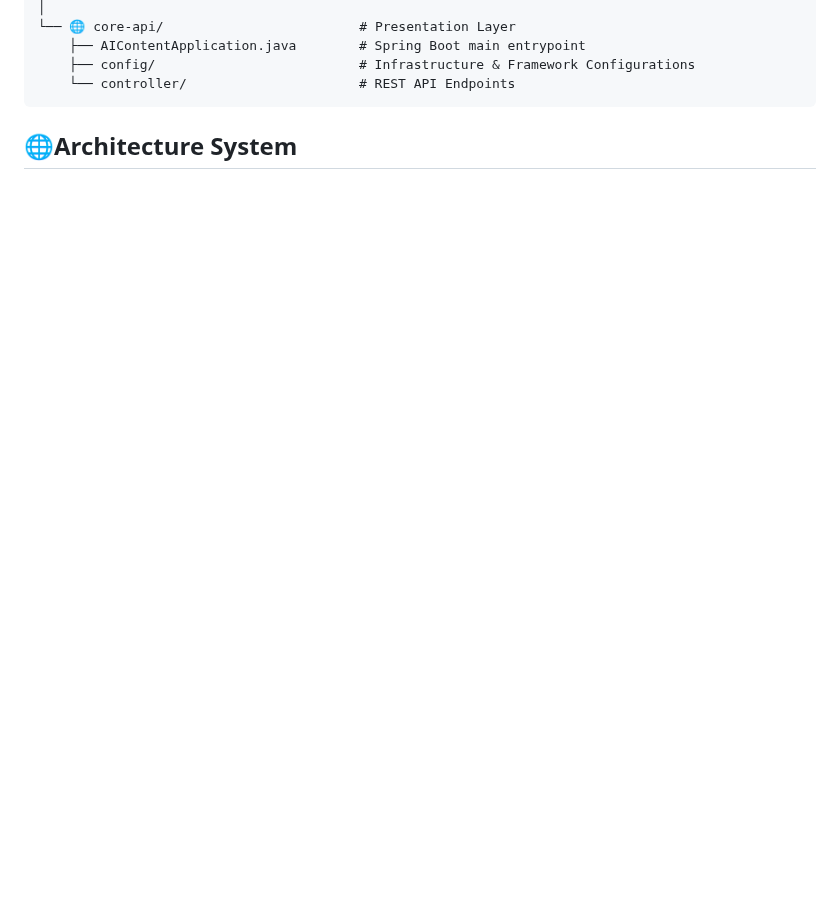
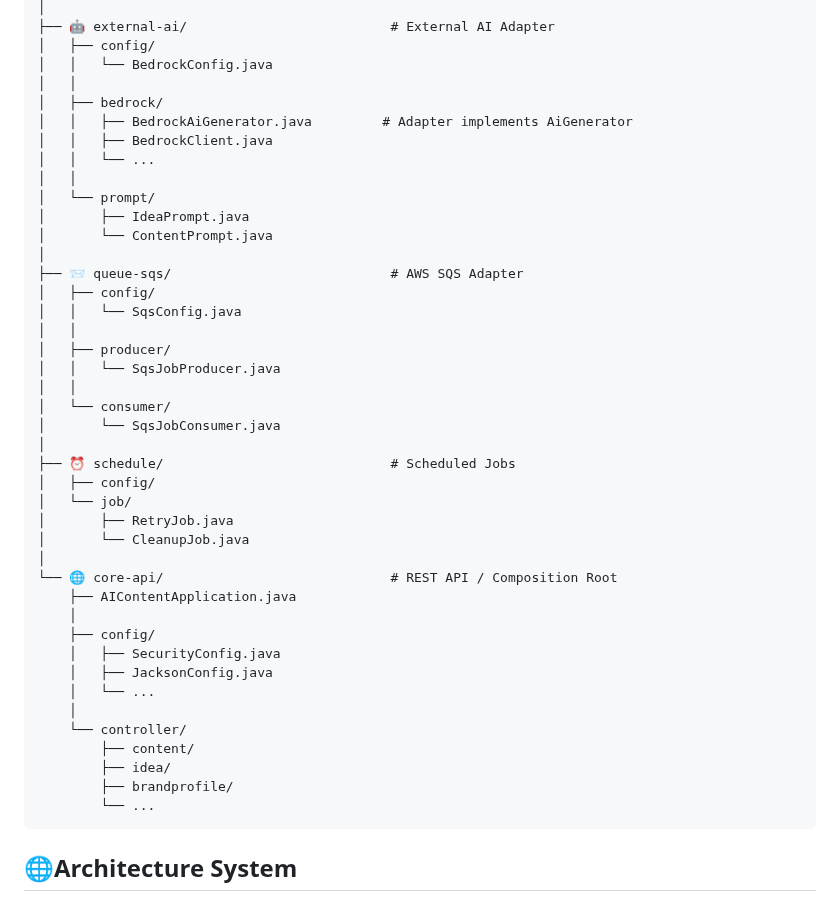
Before and after one commit to Greencode-Developer/AI-Content-Backend, a Markdown page: README.md, the part around one of its changes. GitHub-like rendering; blank space fills up the shorter version.

````diff
--- a/README.md
+++ b/README.md
@@ -38,8 +47,46 @@ This project adopts a **Modular Monolith** architecture based on **Clean Archite
 │
-└── 🌐 core-api/                         # Presentation Layer
-    ├── AIContentApplication.java        # Spring Boot main entrypoint
-    ├── config/                          # Infrastructure & Framework Configurations
-    └── controller/                      # REST API Endpoints
+├── 🤖 external-ai/                          # External AI Adapter
+│   ├── config/
+│   │   └── BedrockConfig.java
+│   │
+│   ├── bedrock/
+│   │   ├── BedrockAiGenerator.java         # Adapter implements AiGenerator
+│   │   ├── BedrockClient.java
+│   │   └── ...
+│   │
+│   └── prompt/
+│       ├── IdeaPrompt.java
+│       └── ContentPrompt.java
+│
+├── 📨 queue-sqs/                            # AWS SQS Adapter
+│   ├── config/
+│   │   └── SqsConfig.java
+│   │
+│   ├── producer/
+│   │   └── SqsJobProducer.java
+│   │
+│   └── consumer/
+│       └── SqsJobConsumer.java
+│
+├── ⏰ schedule/                             # Scheduled Jobs
+│   ├── config/
+│   └── job/
+│       ├── RetryJob.java
+│       └── CleanupJob.java
+│
+└── 🌐 core-api/                             # REST API / Composition Root
+    ├── AIContentApplication.java
+    │
+    ├── config/
+    │   ├── SecurityConfig.java
+    │   ├── JacksonConfig.java
+    │   └── ...
+    │
+    └── controller/
+        ├── content/
+        ├── idea/
+        ├── brandprofile/
+        └── ...
 ```
 ## 🌐Architecture System
 ![architecture](image/architecture.png)
````
Also changed, not shown: other parts of README.md (+21 -12 lines), image/clean-architecture.png (added), 5 other files.
